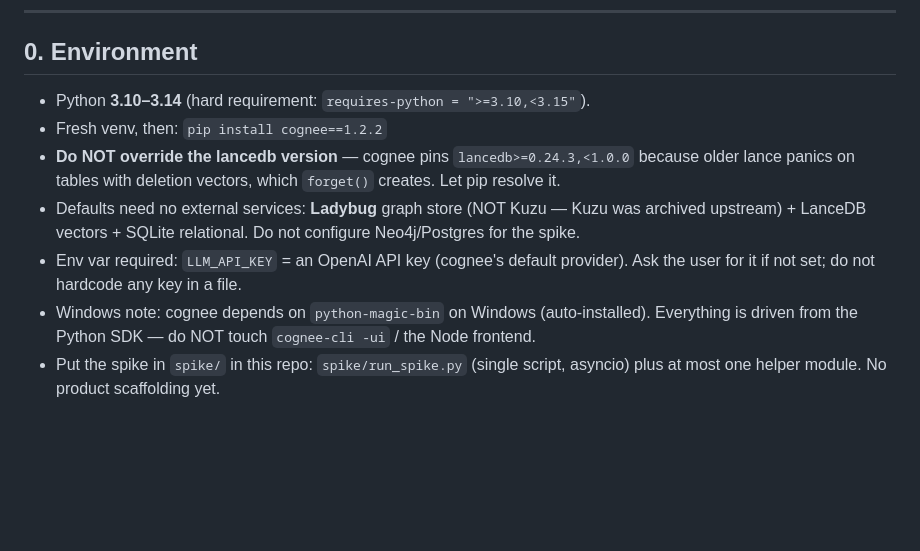
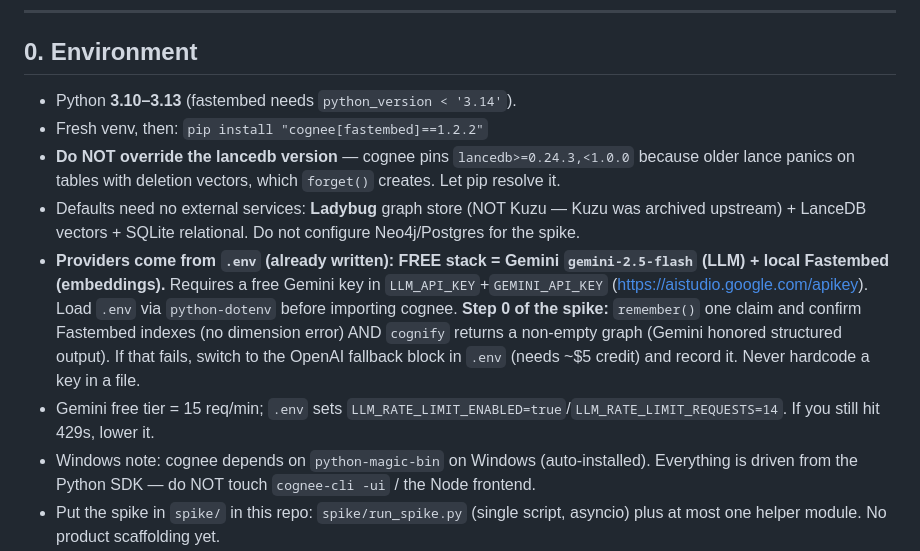
Before and after one commit to Ridwannurudeen/groundtruth, a Markdown page: SPIKE.md, the part around the change. Drawn GitHub-style; blank space fills up the shorter version.

```diff
--- a/SPIKE.md
+++ b/SPIKE.md
@@ -14,11 +14,12 @@ Every API fact below was verified by reading `topoteretes/cognee` source at comm
 
 ## 0. Environment
 
-- Python **3.10–3.14** (hard requirement: `requires-python = ">=3.10,<3.15"`).
-- Fresh venv, then: `pip install cognee==1.2.2`
+- Python **3.10–3.13** (fastembed needs `python_version < '3.14'`).
+- Fresh venv, then: `pip install "cognee[fastembed]==1.2.2"`
 - **Do NOT override the lancedb version** — cognee pins `lancedb>=0.24.3,<1.0.0` because older lance panics on tables with deletion vectors, which `forget()` creates. Let pip resolve it.
 - Defaults need no external services: **Ladybug** graph store (NOT Kuzu — Kuzu was archived upstream) + LanceDB vectors + SQLite relational. Do not configure Neo4j/Postgres for the spike.
-- Env var required: `LLM_API_KEY` = an OpenAI API key (cognee's default provider). Ask the user for it if not set; do not hardcode any key in a file.
+- **Providers come from `.env` (already written): FREE stack = Gemini `gemini-2.5-flash` (LLM) + local Fastembed (embeddings).** Requires a free Gemini key in `LLM_API_KEY`+`GEMINI_API_KEY` (https://aistudio.google.com/apikey). Load `.env` via `python-dotenv` before importing cognee. **Step 0 of the spike:** `remember()` one claim and confirm Fastembed indexes (no dimension error) AND `cognify` returns a non-empty graph (Gemini honored structured output). If that fails, switch to the OpenAI fallback block in `.env` (needs ~$5 credit) and record it. Never hardcode a key in a file.
+- Gemini free tier = 15 req/min; `.env` sets `LLM_RATE_LIMIT_ENABLED=true`/`LLM_RATE_LIMIT_REQUESTS=14`. If you still hit 429s, lower it.
 - Windows note: cognee depends on `python-magic-bin` on Windows (auto-installed). Everything is driven from the Python SDK — do NOT touch `cognee-cli -ui` / the Node frontend.
 - Put the spike in `spike/` in this repo: `spike/run_spike.py` (single script, asyncio) plus at most one helper module. No product scaffolding yet.
 
```
Also changed, not shown: PLAN.md (+13 -9 lines).
